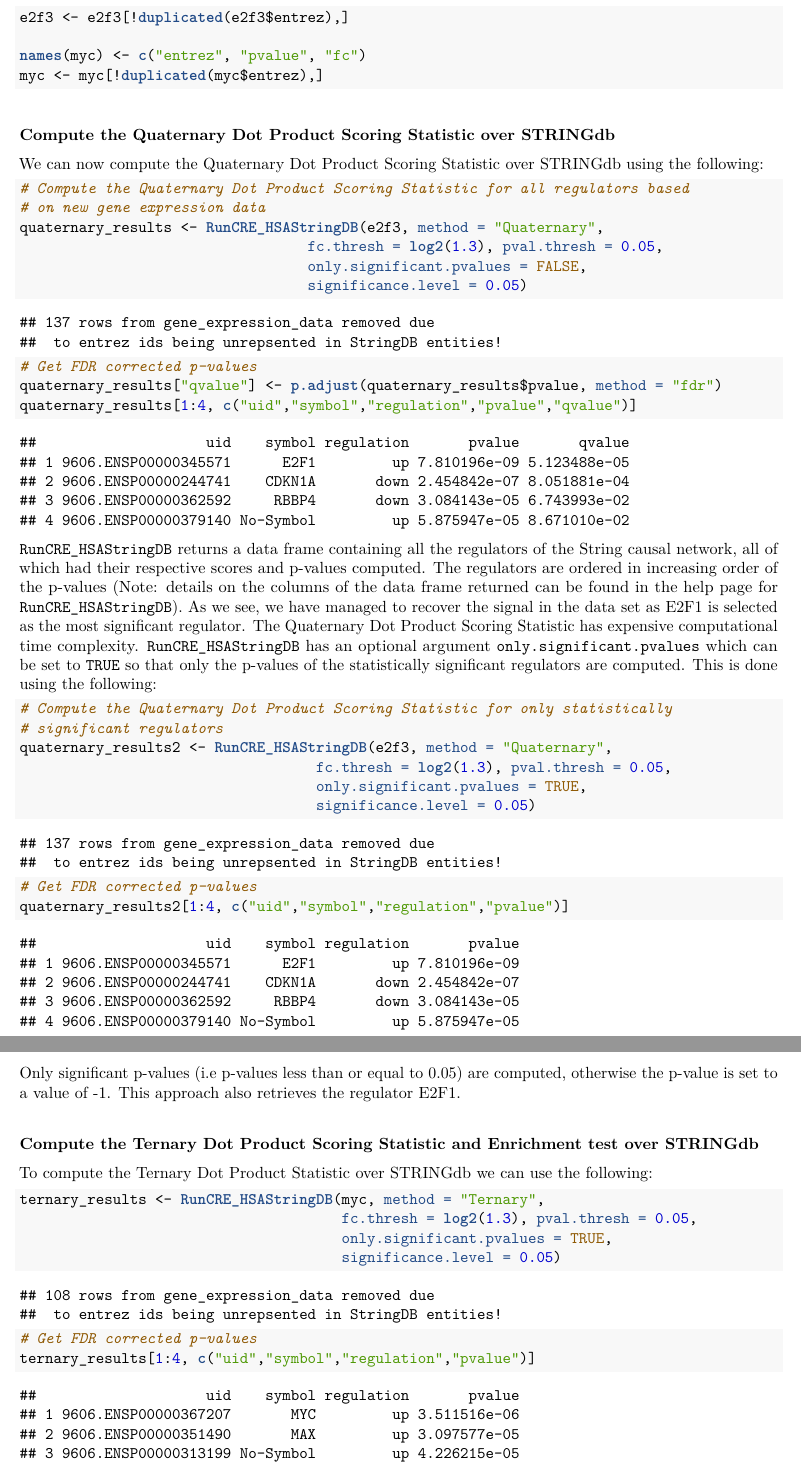
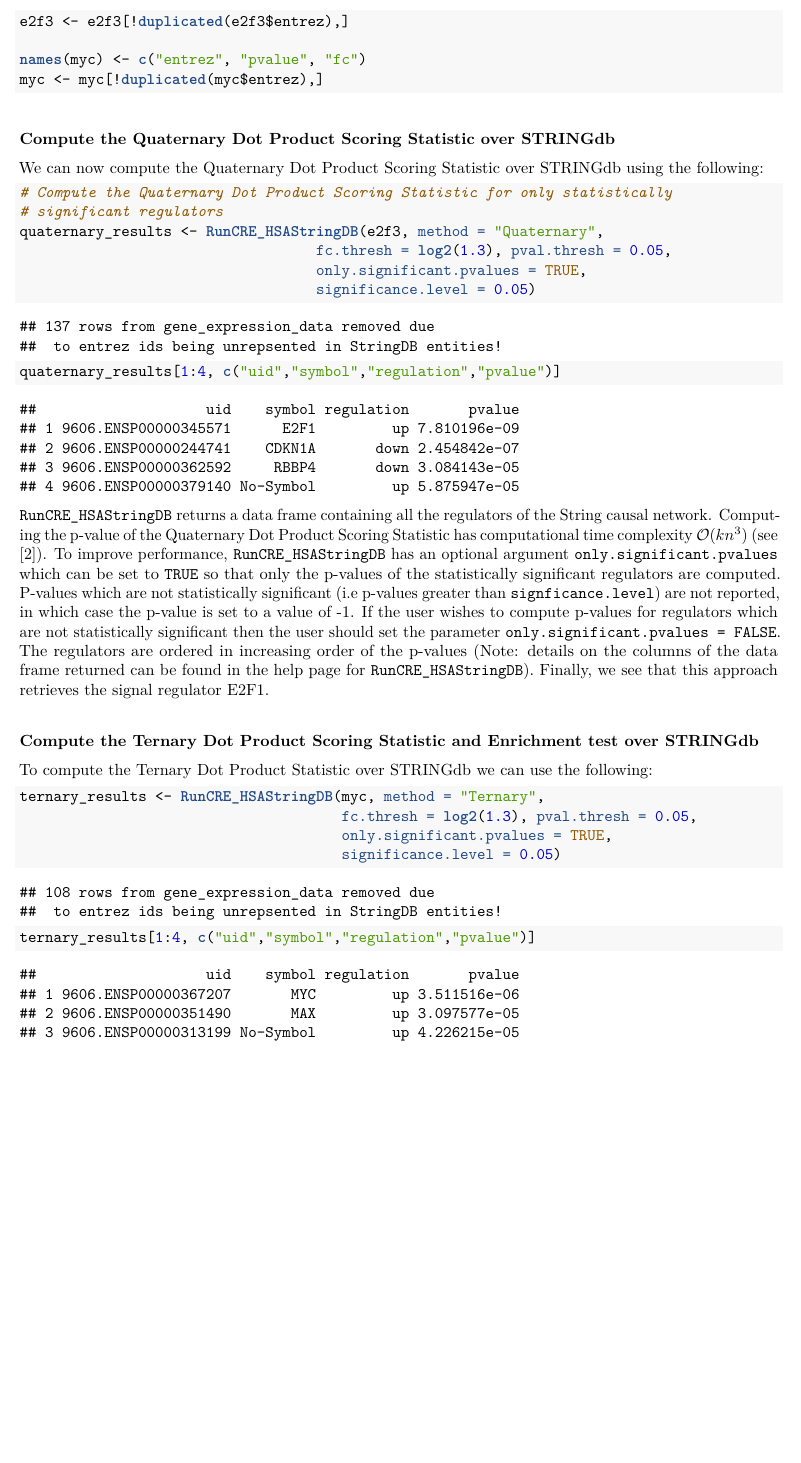
Before and after one commit to carltonyfakhry/QuaternaryProd, an R Markdown document (vignettes/QuaternaryProdVignette.Rmd): two parts of pages 4 and 5 of 6 before the commit and part of page 4 of 5 after it, the two joined at a grey line, cut so that both start at the same text, the shorter picture padded with empty space. The pictures show the output file vignettes/QuaternaryProdVignette.pdf that the author committed with the source.

Commit message:
update vignette

````diff
--- a/vignettes/QuaternaryProdVignette.Rmd
+++ b/vignettes/QuaternaryProdVignette.Rmd
@@ -117,36 +117,17 @@ myc <- myc[!duplicated(myc$entrez),]
 We can now compute the Quaternary Dot Product Scoring Statistic over STRINGdb using the following:
 
 ```{r, message=FALSE}
-# Compute the Quaternary Dot Product Scoring Statistic for all regulators based
-# on new gene expression data
+# Compute the Quaternary Dot Product Scoring Statistic for only statistically
+# significant regulators
 quaternary_results <- RunCRE_HSAStringDB(e2f3, method = "Quaternary",
-                                  fc.thresh = log2(1.3), pval.thresh = 0.05,
-                                  only.significant.pvalues = FALSE,
-                                  significance.level = 0.05)
-# Get FDR corrected p-values
-quaternary_results["qvalue"] <- p.adjust(quaternary_results$pvalue, method = "fdr")
-quaternary_results[1:4, c("uid","symbol","regulation","pvalue","qvalue")]
+                                   fc.thresh = log2(1.3), pval.thresh = 0.05,
+                                   only.significant.pvalues = TRUE,
+                                   significance.level = 0.05)
+quaternary_results[1:4, c("uid","symbol","regulation","pvalue")]
 ```
 <br/>
 <br/>
-`RunCRE_HSAStringDB` returns a data frame containing all the regulators of the String causal network, all of which had their respective scores and p-values computed. The regulators are ordered in increasing order of the p-values (Note: details on the columns of the data frame returned can be found in the help page for `RunCRE_HSAStringDB`).
-As we see, we have managed to recover the signal in the data set as E2F1 is selected as the most significant regulator.
-The Quaternary Dot Product Scoring Statistic has expensive computational time complexity. `RunCRE_HSAStringDB` has an optional argument `only.significant.pvalues` which can be set to `TRUE` so that only the p-values of the statistically significant regulators are computed. This is done using the following:
-
-```{r, message=FALSE}
-# Compute the Quaternary Dot Product Scoring Statistic for only statistically
-# significant regulators
-quaternary_results2 <- RunCRE_HSAStringDB(e2f3, method = "Quaternary",
-                                   fc.thresh = log2(1.3), pval.thresh = 0.05,
-                                   only.significant.pvalues = TRUE,
-                                   significance.level = 0.05)
-# Get FDR corrected p-values
-quaternary_results2[1:4, c("uid","symbol","regulation","pvalue")]
-```
-<br/>
-<br/>
-
-Only significant p-values (i.e p-values less than or equal to 0.05) are computed, otherwise the p-value is set to a value of -1. This approach also retrieves the regulator E2F1.
+`RunCRE_HSAStringDB` returns a data frame containing all the regulators of the String causal network. Computing the p-value of the Quaternary Dot Product Scoring Statistic has computational time complexity \(\mathcal{O}(kn^3)\) (see [2]). To improve performance, `RunCRE_HSAStringDB` has an optional argument `only.significant.pvalues` which can be set to `TRUE` so that only the p-values of the statistically significant regulators are computed. P-values which are not statistically significant (i.e p-values greater than `signficance.level`) are not reported, in which case the p-value is set to a value of -1. If the user wishes to compute p-values for regulators which are not statistically significant then the user should set the parameter `only.significant.pvalues = FALSE`. The regulators are ordered in increasing order of the p-values (Note: details on the columns of the data frame returned can be found in the help page for `RunCRE_HSAStringDB`). Finally, we see that this approach retrieves the signal regulator E2F1.
 
 #### Compute the Ternary Dot Product Scoring Statistic and Enrichment test over STRINGdb
 
@@ -157,7 +138,6 @@ ternary_results <- RunCRE_HSAStringDB(myc, method = "Ternary",
                                       fc.thresh = log2(1.3), pval.thresh = 0.05,
                                       only.significant.pvalues = TRUE,
                                       significance.level = 0.05)
-# Get FDR corrected p-values
 ternary_results[1:4, c("uid","symbol","regulation","pvalue")]
 ```
 <br/>
````
Also changed, not shown: R/ProcessData.R (+3 -1 lines), vignettes/QuaternaryProdVignette.pdf, vignettes/QuaternaryProdVignette.Rmd (1 more changed lines).
